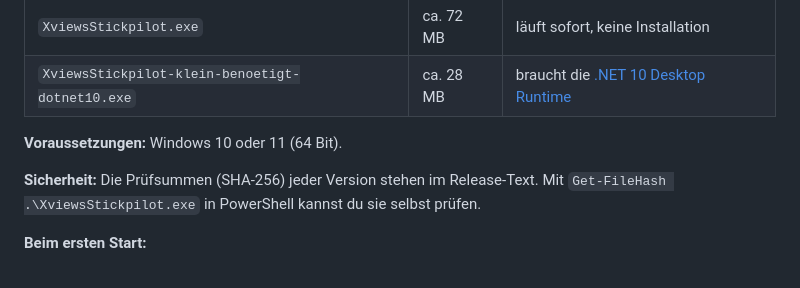
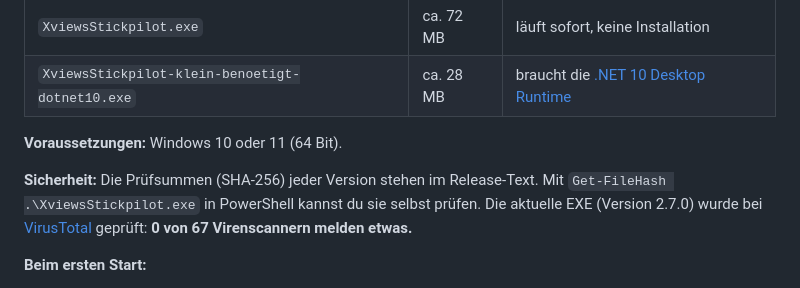
Before and after one commit to xviews/xviews-stickpilot, a Markdown page: README.md, the part around the change. Drawn GitHub-style.

Commit message:
README: VirusTotal 2.7.0

```diff
--- a/README.md
+++ b/README.md
@@ -38,7 +38,7 @@
 
 **Voraussetzungen:** Windows 10 oder 11 (64 Bit).
 
-**Sicherheit:** Die Prüfsummen (SHA-256) jeder Version stehen im Release-Text. Mit `Get-FileHash .\XviewsStickpilot.exe` in PowerShell kannst du sie selbst prüfen.
+**Sicherheit:** Die Prüfsummen (SHA-256) jeder Version stehen im Release-Text. Mit `Get-FileHash .\XviewsStickpilot.exe` in PowerShell kannst du sie selbst prüfen. Die aktuelle EXE (Version 2.7.0) wurde bei [VirusTotal](https://www.virustotal.com/gui/file/1550437d32d24fc8806189e7cb17703cb4f304a20bedc0b1e11b027ba31fe4ff) geprüft: **0 von 67 Virenscannern melden etwas.**
 
 **Beim ersten Start:**
 - Windows fragt nach **Adminrechten**. Die braucht Windows zum Formatieren des Sticks.
```
